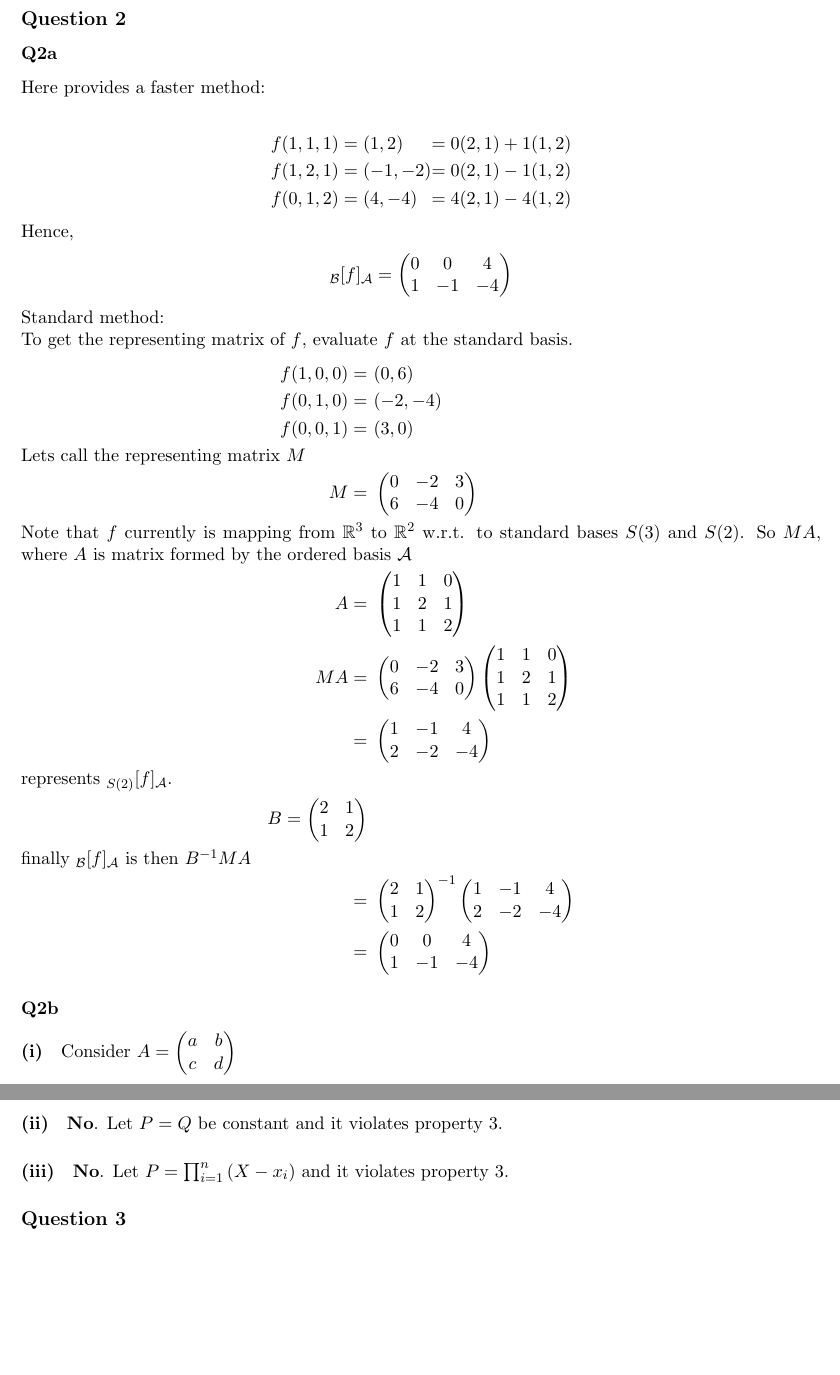
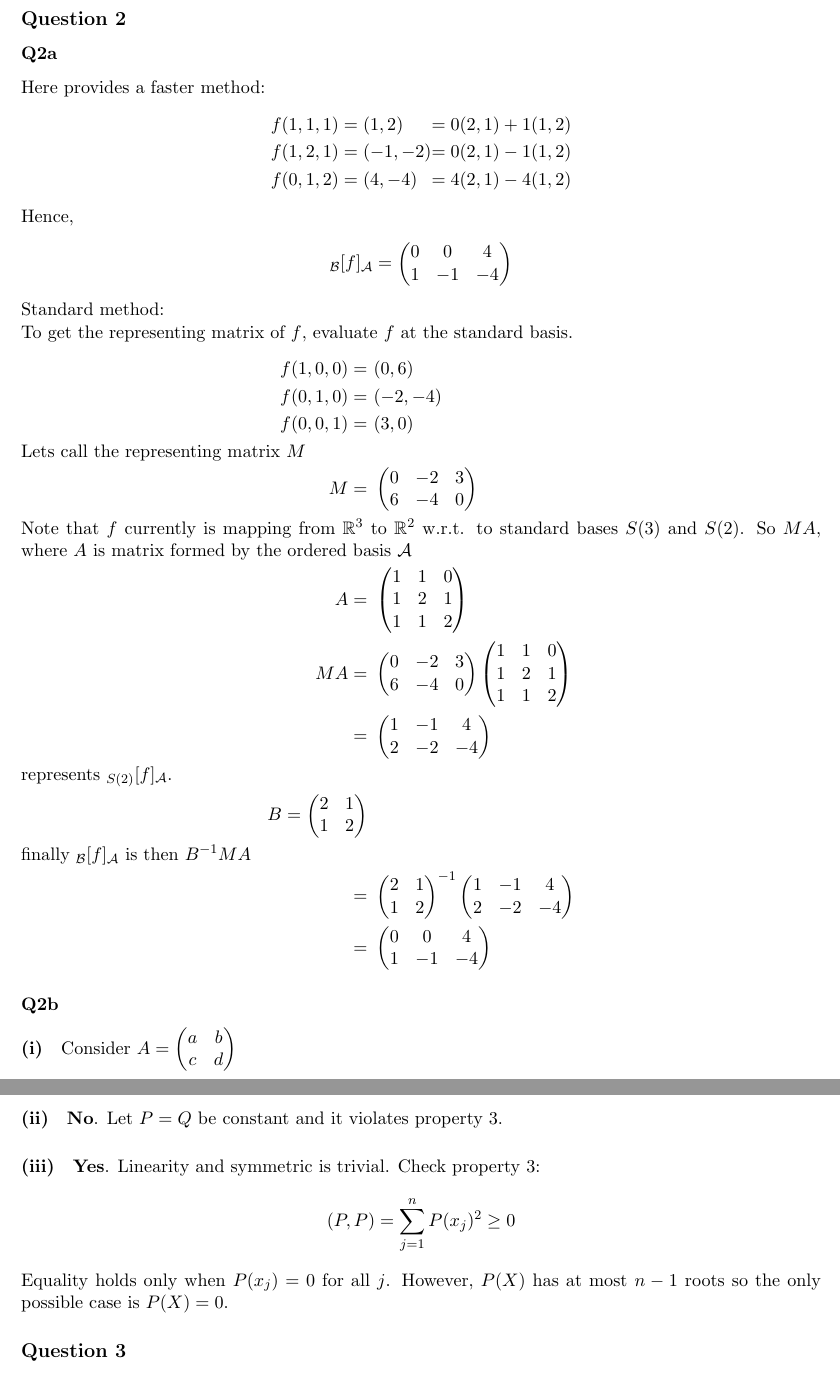
Before and after one commit to gc625/HAlgPapers, a LaTeX document (main.tex, which reads years/1920.tex): two parts of pages 8 and 10 of 16, joined at a grey line, cut so that both start at the same text, the shorter picture padded with empty space. Compiled offline with pdfLaTeX.

Commit message:
Fix error in 1920 Q2diii

```diff
--- a/years/1920.tex
+++ b/years/1920.tex
@@ -3,7 +3,7 @@
 \subsection{Question 1}
 \subsection{Question 2}
 \subsubsection{Q2a}
-Here provides a faster method:\\
+Here provides a faster method:
 \begin{alignat*}{2}
 	f(1, 1, 1) & = (1, 2)   & = 0 (2, 1) + 1 (1, 2) \\
 	f(1, 2, 1) & = (-1, -2) & = 0 (2, 1) - 1 (1, 2) \\
@@ -129,7 +129,12 @@ consider \(p_1(X) = X + 1\) and \(p_2(X) = -X\).
 \subsubsection{Q2d}
 \paragraph{(i)} \textbf{Yes}. See Exercise 80.
 \paragraph{(ii)} \textbf{No}. Let \(P = Q\) be constant and it violates property 3.
-\paragraph{(iii)} \textbf{No}. Let \(P = \prod_{i=1}^{n}{(X - x_i)}\) and it violates property 3.
+\paragraph{(iii)} \textbf{Yes}. Linearity and symmetric is trivial. Check property 3:
+\begin{align*}
+	(P, P) = \sum_{j = 1}^{n}{P(x_j)^2} \ge 0
+\end{align*}
+Equality holds only when \(P(x_j) = 0\) for all \(j\).
+However, \(P(X)\) has at most \(n-1\) roots so the only possible case is \(P(X) = 0\).
 \subsection{Question 3}
 \subsubsection{Q3a}
 See THEOREM 5.3.7.
```
